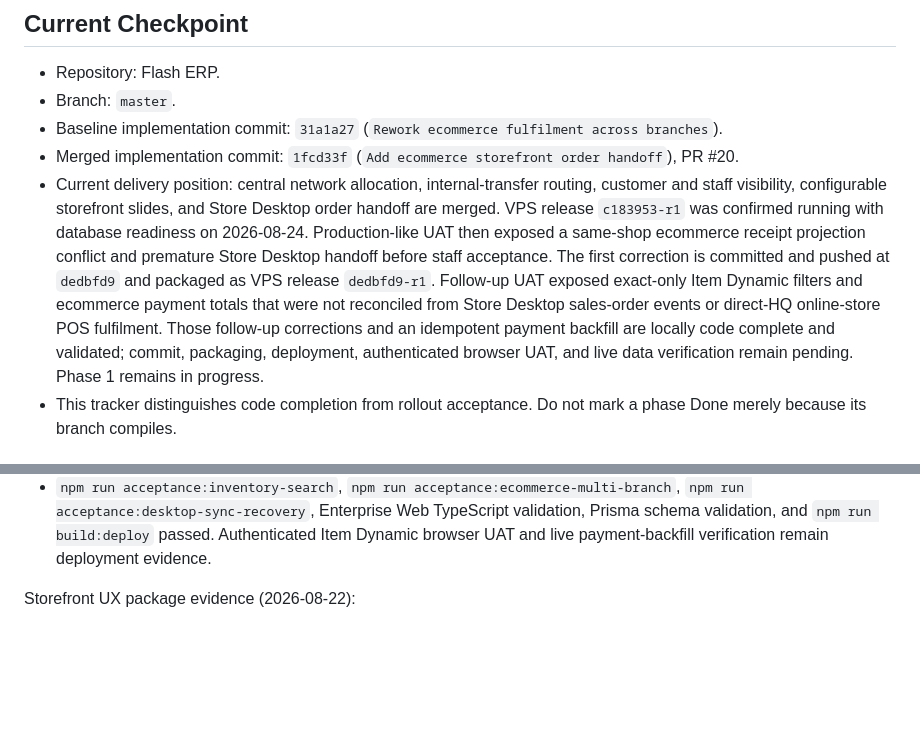
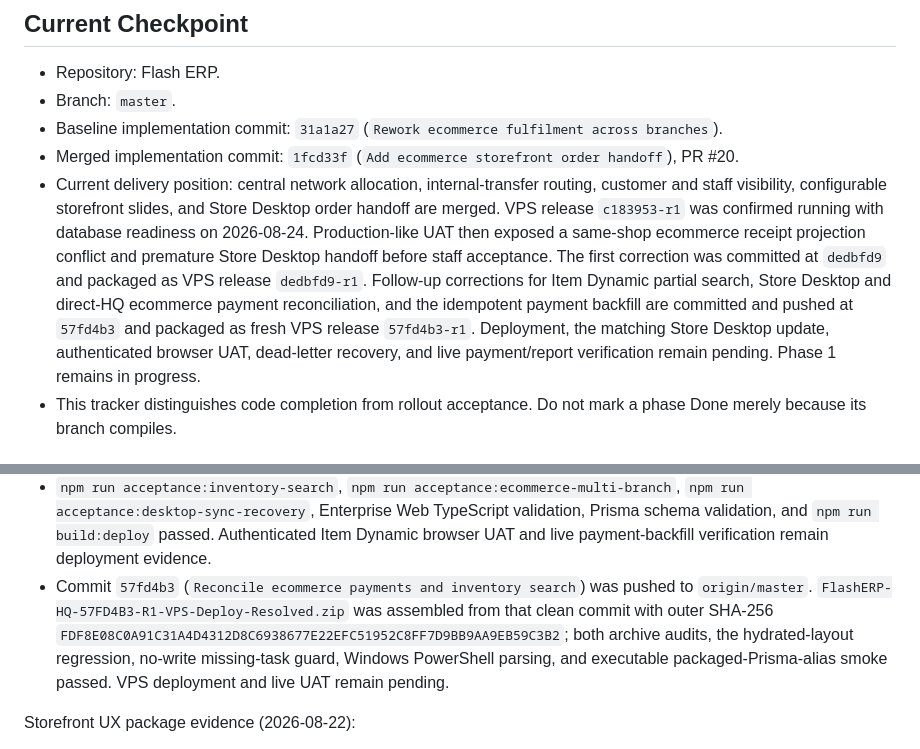
Before and after one commit to flashyjunior/Flash-ERP, a Markdown page: docs/21-ecommerce-multi-branch-fulfillment-tracker.md, 2 parts joined by grey strips. GitHub-like rendering; blank space fills up the shorter version.

Commit message:
Record ecommerce payment correction release

```diff
--- a/docs/21-ecommerce-multi-branch-fulfillment-tracker.md
+++ b/docs/21-ecommerce-multi-branch-fulfillment-tracker.md
@@ -30,7 +30,7 @@ This tracker governs the evolution of the Flash ERP public ecommerce storefront
 - Branch: `master`.
 - Baseline implementation commit: `31a1a27` (`Rework ecommerce fulfilment across branches`).
 - Merged implementation commit: `1fcd33f` (`Add ecommerce storefront order handoff`), PR #20.
-- Current delivery position: central network allocation, internal-transfer routing, customer and staff visibility, configurable storefront slides, and Store Desktop order handoff are merged. VPS release `c183953-r1` was confirmed running with database readiness on 2026-08-24. Production-like UAT then exposed a same-shop ecommerce receipt projection conflict and premature Store Desktop handoff before staff acceptance. The first correction is committed and pushed at `dedbfd9` and packaged as VPS release `dedbfd9-r1`. Follow-up UAT exposed exact-only Item Dynamic filters and ecommerce payment totals that were not reconciled from Store Desktop sales-order events or direct-HQ online-store POS fulfilment. Those follow-up corrections and an idempotent payment backfill are locally code complete and validated; commit, packaging, deployment, authenticated browser UAT, and live data verification remain pending. Phase 1 remains in progress.
+- Current delivery position: central network allocation, internal-transfer routing, customer and staff visibility, configurable storefront slides, and Store Desktop order handoff are merged. VPS release `c183953-r1` was confirmed running with database readiness on 2026-08-24. Production-like UAT then exposed a same-shop ecommerce receipt projection conflict and premature Store Desktop handoff before staff acceptance. The first correction was committed at `dedbfd9` and packaged as VPS release `dedbfd9-r1`. Follow-up corrections for Item Dynamic partial search, Store Desktop and direct-HQ ecommerce payment reconciliation, and the idempotent payment backfill are committed and pushed at `57fd4b3` and packaged as fresh VPS release `57fd4b3-r1`. Deployment, the matching Store Desktop update, authenticated browser UAT, dead-letter recovery, and live payment/report verification remain pending. Phase 1 remains in progress.
 - This tracker distinguishes code completion from rollout acceptance. Do not mark a phase Done merely because its branch compiles.
 
 ## Phase 1: Central Delivery Allocation And Reservation
@@ -161,6 +161,7 @@ Fulfilment UAT correction evidence (2026-08-25):
 - Store Desktop sales-order events and direct-HQ online-store POS fulfilment now reconcile cumulative paid and balance amounts into the linked ecommerce order in their respective Enterprise transactions. `PAID` requires a positive paid amount and zero balance, partial layaway remains `PARTIALLY_PAID`, and fulfilment status alone never marks an order paid.
 - SQL Server migration `20260825010000_ecommerce_store_payment_reconciliation` idempotently backfills open and fulfilled ecommerce orders from their linked sales orders and is required by both database-readiness checks.
 - `npm run acceptance:inventory-search`, `npm run acceptance:ecommerce-multi-branch`, `npm run acceptance:desktop-sync-recovery`, Enterprise Web TypeScript validation, Prisma schema validation, and `npm run build:deploy` passed. Authenticated Item Dynamic browser UAT and live payment-backfill verification remain deployment evidence.
+- Commit `57fd4b3` (`Reconcile ecommerce payments and inventory search`) was pushed to `origin/master`. `FlashERP-HQ-57FD4B3-R1-VPS-Deploy-Resolved.zip` was assembled from that clean commit with outer SHA-256 `FDF8E08C0A91C31A4D4312D8C6938677E22EFC51952C8FF7D9BB9AA9EB59C3B2`; both archive audits, the hydrated-layout regression, no-write missing-task guard, Windows PowerShell parsing, and executable packaged-Prisma-alias smoke passed. VPS deployment and live UAT remain pending.
 
 Storefront UX package evidence (2026-08-22):
 
```
